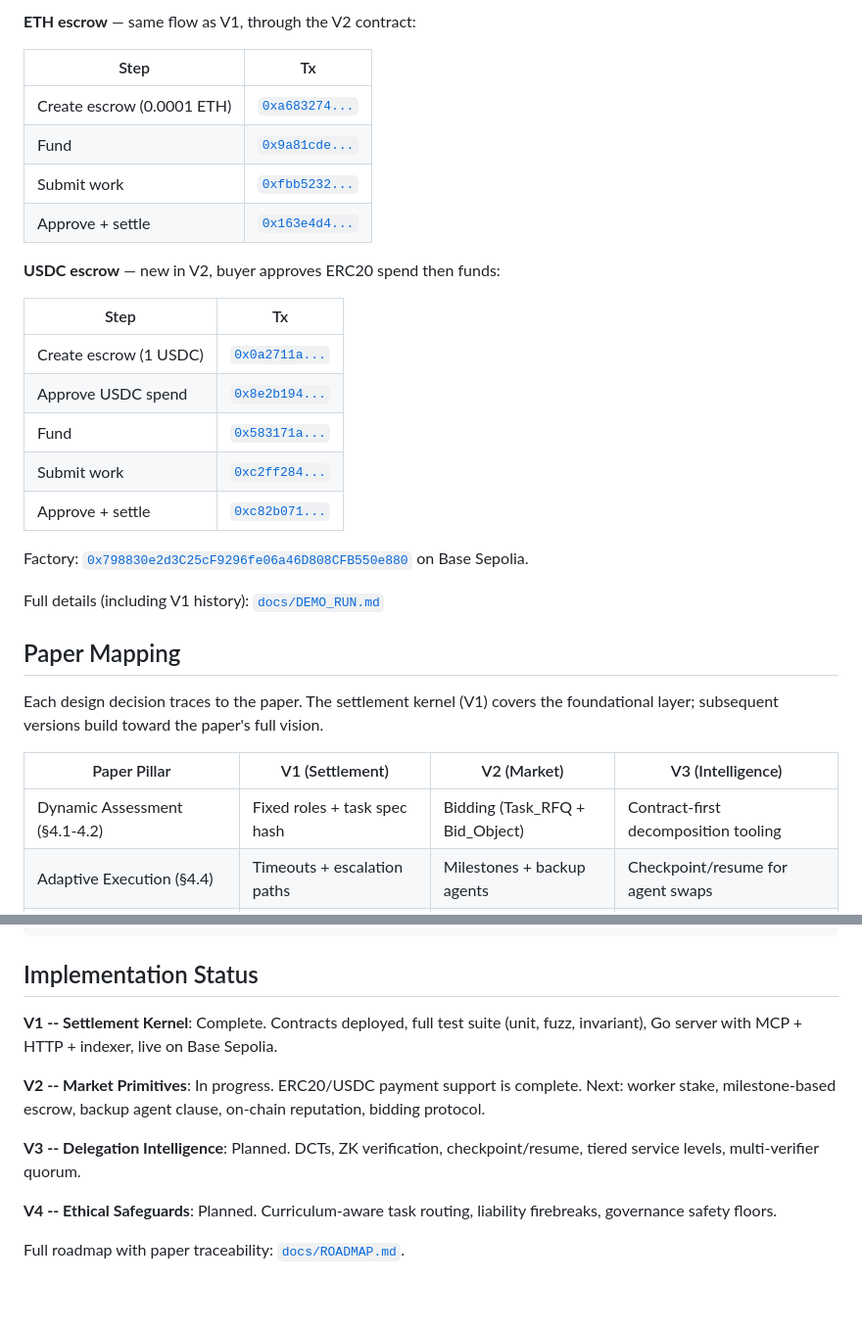
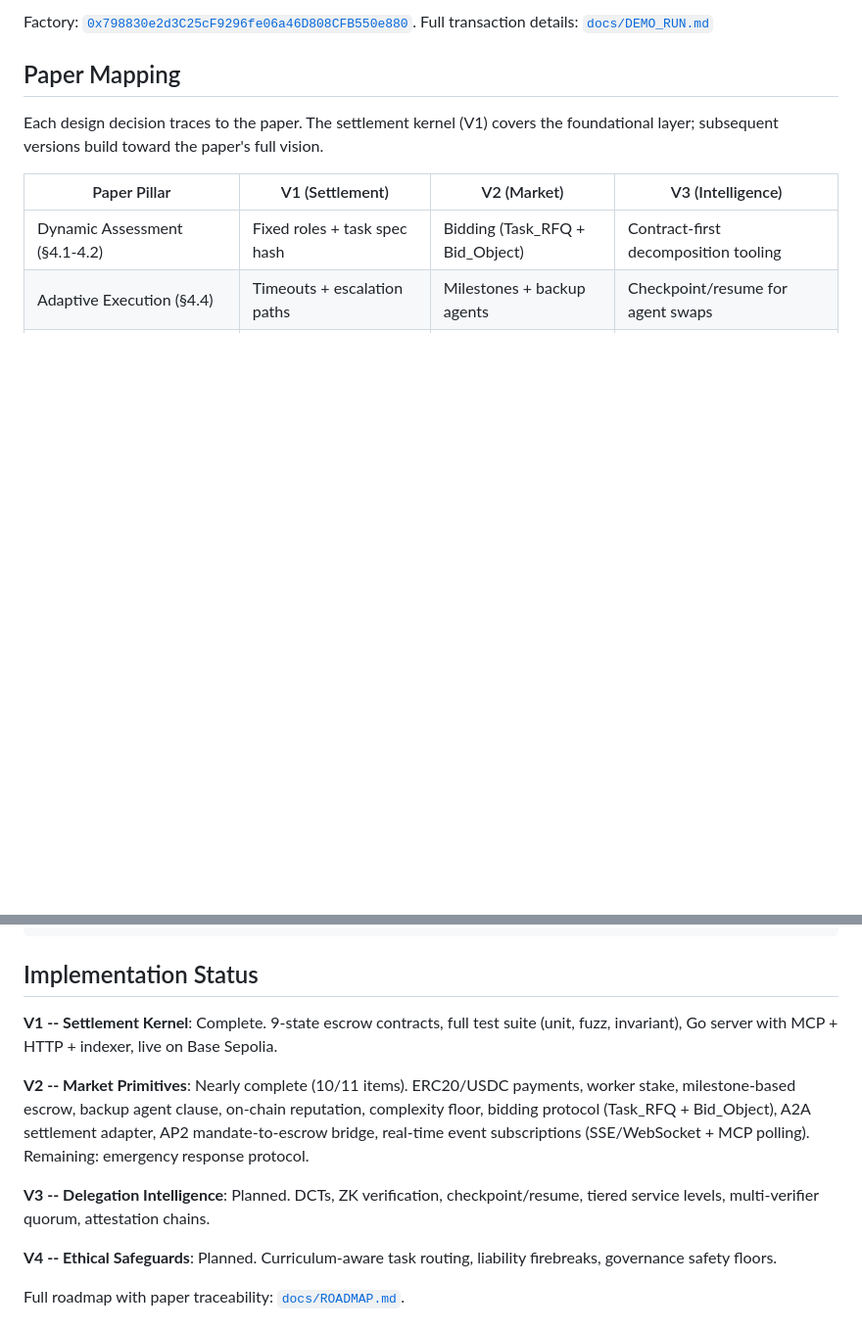
Before and after one commit to eddiefleurent/agent-escrow, a Markdown page: README.md, 2 parts joined by grey strips. Shown at 98% size. Drawn GitHub-style; blank space fills up the shorter version.

```diff
--- a/README.md
+++ b/README.md
@@ -44,26 +50,5 @@ Both ETH and USDC escrow lifecycles have been executed on Base Sepolia with real
 
-**ETH escrow** — same flow as V1, through the V2 contract:
-
-| Step | Tx |
-|---|---|
-| Create escrow (0.0001 ETH) | [`0xa683274...`](https://sepolia.basescan.org/tx/0xa683274e88c7ca872494cca49f91bdb37cd4ab8f11a65b56dbea216b0eb2f18d) |
-| Fund | [`0x9a81cde...`](https://sepolia.basescan.org/tx/0x9a81cdeaba9e8b14f7094c9294e72f734d86bf73ceffe71918d0f6272b9dc3e7) |
-| Submit work | [`0xfbb5232...`](https://sepolia.basescan.org/tx/0xfbb52326a459ecb16713a2d1428f39ddc6e259086e00cf0f776c678972dd92de) |
-| Approve + settle | [`0x163e4d4...`](https://sepolia.basescan.org/tx/0x163e4d49fb4a86add4cd745b32f3e20a7753766465a3a4ca426e636dc113e33d) |
-
-**USDC escrow** — new in V2, buyer approves ERC20 spend then funds:
-
-| Step | Tx |
-|---|---|
-| Create escrow (1 USDC) | [`0x0a2711a...`](https://sepolia.basescan.org/tx/0x0a2711ad0769b681a393e76485fb9489d2c505db097e7db63b28a43e05a2e44f) |
-| Approve USDC spend | [`0x8e2b194...`](https://sepolia.basescan.org/tx/0x8e2b1947f56bd3490ee7a91923c145b93924c8b2e51bcb5930cfebc10d623ac6) |
-| Fund | [`0x583171a...`](https://sepolia.basescan.org/tx/0x583171a30cf58f9854ec318a5c0dcc4fe964debecbc235b0610024c1797deb4b) |
-| Submit work | [`0xc2ff284...`](https://sepolia.basescan.org/tx/0xc2ff2840ff82803d46f998f51e253d6fa904d1ca14c581081c052cbe6d869509) |
-| Approve + settle | [`0xc82b071...`](https://sepolia.basescan.org/tx/0xc82b071f0baf91bb024a2702c9c141f6c9f6dba7a11f79261f4589de4758c023) |
-
-Factory: [`0x798830e2d3C25cF9296fe06a46D808CFB550e880`](https://sepolia.basescan.org/address/0x798830e2d3C25cF9296fe06a46D808CFB550e880) on Base Sepolia.
-
-Full details (including V1 history): [`docs/DEMO_RUN.md`](docs/DEMO_RUN.md)
+Factory: [`0x798830e2d3C25cF9296fe06a46D808CFB550e880`](https://sepolia.basescan.org/address/0x798830e2d3C25cF9296fe06a46D808CFB550e880). Full transaction details: [`docs/DEMO_RUN.md`](docs/DEMO_RUN.md)
 
 ## Paper Mapping
 
@@ -146,11 +97,11 @@ POST /api/v1/escrows/{id}/resolve Resolve dispute
 
 ## Implementation Status
 
-**V1 -- Settlement Kernel**: Complete. Contracts deployed, full test suite (unit, fuzz, invariant), Go server with MCP + HTTP + indexer, live on Base Sepolia.
+**V1 -- Settlement Kernel**: Complete. 9-state escrow contracts, full test suite (unit, fuzz, invariant), Go server with MCP + HTTP + indexer, live on Base Sepolia.
 
-**V2 -- Market Primitives**: In progress. ERC20/USDC payment support is complete. Next: worker stake, milestone-based escrow, backup agent clause, on-chain reputation, bidding protocol.
+**V2 -- Market Primitives**: Nearly complete (10/11 items). ERC20/USDC payments, worker stake, milestone-based escrow, backup agent clause, on-chain reputation, complexity floor, bidding protocol (Task_RFQ + Bid_Object), A2A settlement adapter, AP2 mandate-to-escrow bridge, real-time event subscriptions (SSE/WebSocket + MCP polling). Remaining: emergency response protocol.
 
-**V3 -- Delegation Intelligence**: Planned. DCTs, ZK verification, checkpoint/resume, tiered service levels, multi-verifier quorum.
+**V3 -- Delegation Intelligence**: Planned. DCTs, ZK verification, checkpoint/resume, tiered service levels, multi-verifier quorum, attestation chains.
 
 **V4 -- Ethical Safeguards**: Planned. Curriculum-aware task routing, liability firebreaks, governance safety floors.
 
```
Also changed, not shown: other parts of README.md (+48 -42 lines), docs/ARCHITECTURE.md (+5 -36 lines), docs/DEMO_RUN.md (+24 -38 lines), docs/diagrams/architecture-detail.png (added), docs/diagrams/architecture.png, docs/diagrams/bidding-sequence.png, docs/diagrams/happy-path.png (added), docs/diagrams/lifecycle-sequence.png, docs/diagrams/state-machine.png, 1 other file.
